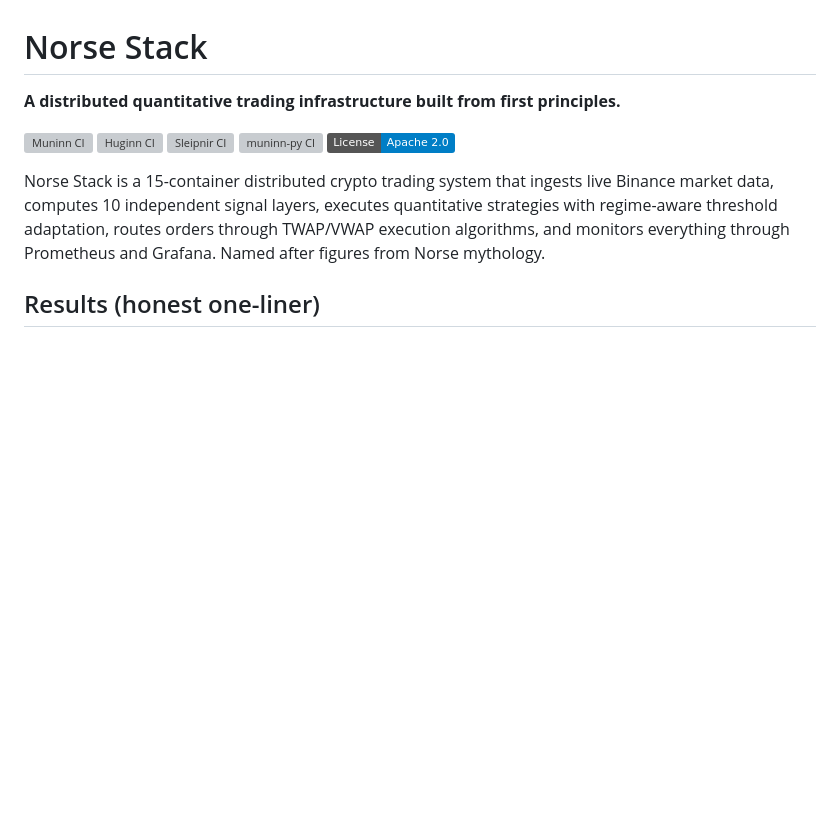
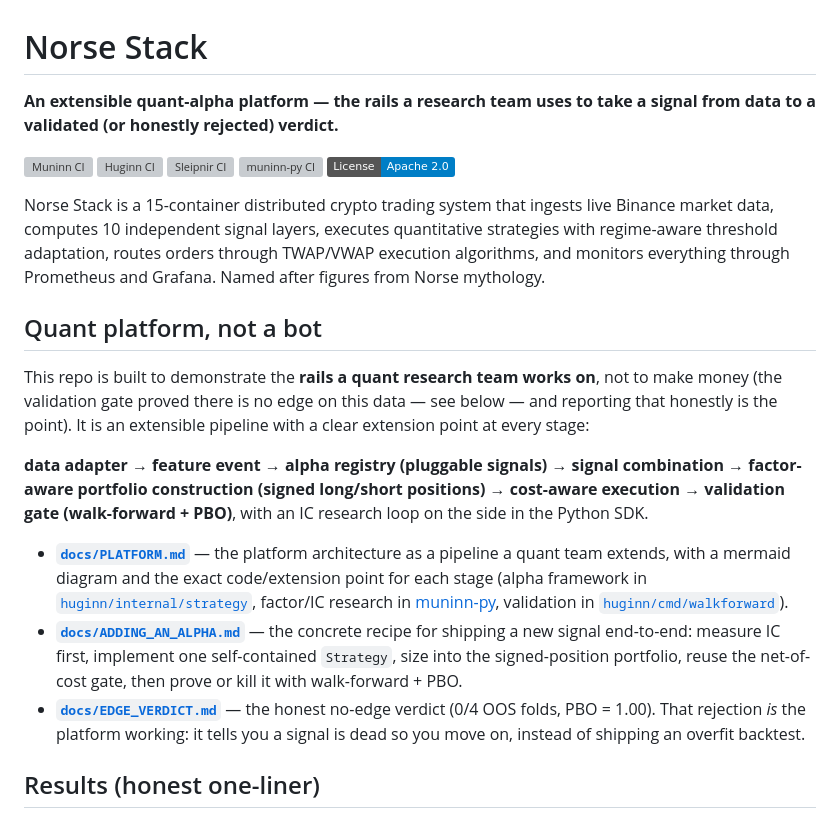
Before and after one commit to lgreene03/norse-stack, a Markdown page: README.md, the part around the change. Drawn GitHub-style; badges without logos; blank space fills up the shorter version; grey boxes are pictures that could not be loaded.

```diff
--- a/README.md
+++ b/README.md
@@ -1,6 +1,6 @@
 # Norse Stack
 
-**A distributed quantitative trading infrastructure built from first principles.**
+**An extensible quant-alpha platform — the rails a research team uses to take a signal from data to a validated (or honestly rejected) verdict.**
 
 [![Muninn CI](https://github.com/lgreene03/muninn/actions/workflows/ci.yml/badge.svg)](https://github.com/lgreene03/muninn/actions/workflows/ci.yml)
 [![Huginn CI](https://github.com/lgreene03/huginn/actions/workflows/ci.yml/badge.svg)](https://github.com/lgreene03/huginn/actions/workflows/ci.yml)
@@ -9,6 +9,16 @@
 [![License: Apache 2.0](https://img.shields.io/badge/License-Apache_2.0-blue.svg)](LICENSE)
 
 Norse Stack is a 15-container distributed crypto trading system that ingests live Binance market data, computes 10 independent signal layers, executes quantitative strategies with regime-aware threshold adaptation, routes orders through TWAP/VWAP execution algorithms, and monitors everything through Prometheus and Grafana. Named after figures from Norse mythology.
+
+## Quant platform, not a bot
+
+This repo is built to demonstrate the **rails a quant research team works on**, not to make money (the validation gate proved there is no edge on this data — see below — and reporting that honestly is the point). It is an extensible pipeline with a clear extension point at every stage:
+
+**data adapter → feature event → alpha registry (pluggable signals) → signal combination → factor-aware portfolio construction (signed long/short positions) → cost-aware execution → validation gate (walk-forward + PBO)**, with an IC research loop on the side in the Python SDK.
+
+- **[`docs/PLATFORM.md`](docs/PLATFORM.md)** — the platform architecture as a pipeline a quant team extends, with a mermaid diagram and the exact code/extension point for each stage (alpha framework in [`huginn/internal/strategy`](https://github.com/lgreene03/huginn/blob/main/internal/strategy/strategy.go), factor/IC research in [muninn-py](https://github.com/lgreene03/muninn-py), validation in [`huginn/cmd/walkforward`](https://github.com/lgreene03/huginn/blob/main/cmd/walkforward/main.go)).
+- **[`docs/ADDING_AN_ALPHA.md`](docs/ADDING_AN_ALPHA.md)** — the concrete recipe for shipping a new signal end-to-end: measure IC first, implement one self-contained `Strategy`, size into the signed-position portfolio, reuse the net-of-cost gate, then prove or kill it with walk-forward + PBO.
+- **[`docs/EDGE_VERDICT.md`](docs/EDGE_VERDICT.md)** — the honest no-edge verdict (0/4 OOS folds, PBO = 1.00). That rejection *is* the platform working: it tells you a signal is dead so you move on, instead of shipping an overfit backtest.
 
 ## Results (honest one-liner)
 
```
Also changed, not shown: docs/ADDING_AN_ALPHA.md (added, +152 -0 lines), docs/PLATFORM.md (added, +171 -0 lines).
